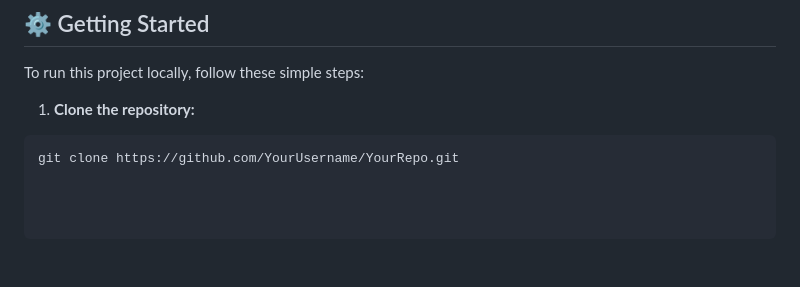
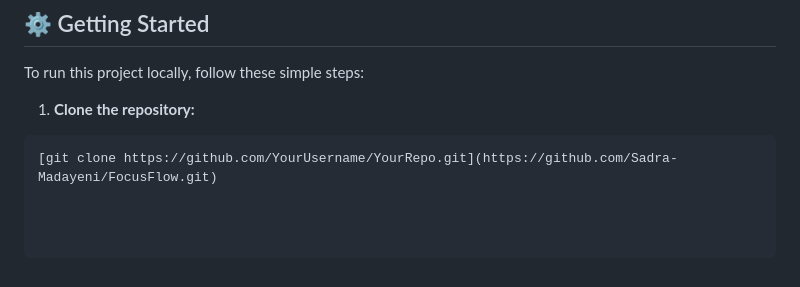
Before and after one commit to Sadra-Madayeni/FocusFlow, a Markdown page: README.md, the part around the change. Rendered like a GitHub page.

````diff
--- a/README.md
+++ b/README.md
@@ -63,4 +63,4 @@ To run this project locally, follow these simple steps:
 
 1.  **Clone the repository:**
 ```bash
-git clone https://github.com/YourUsername/YourRepo.git
+[git clone https://github.com/YourUsername/YourRepo.git](https://github.com/Sadra-Madayeni/FocusFlow.git)
````
